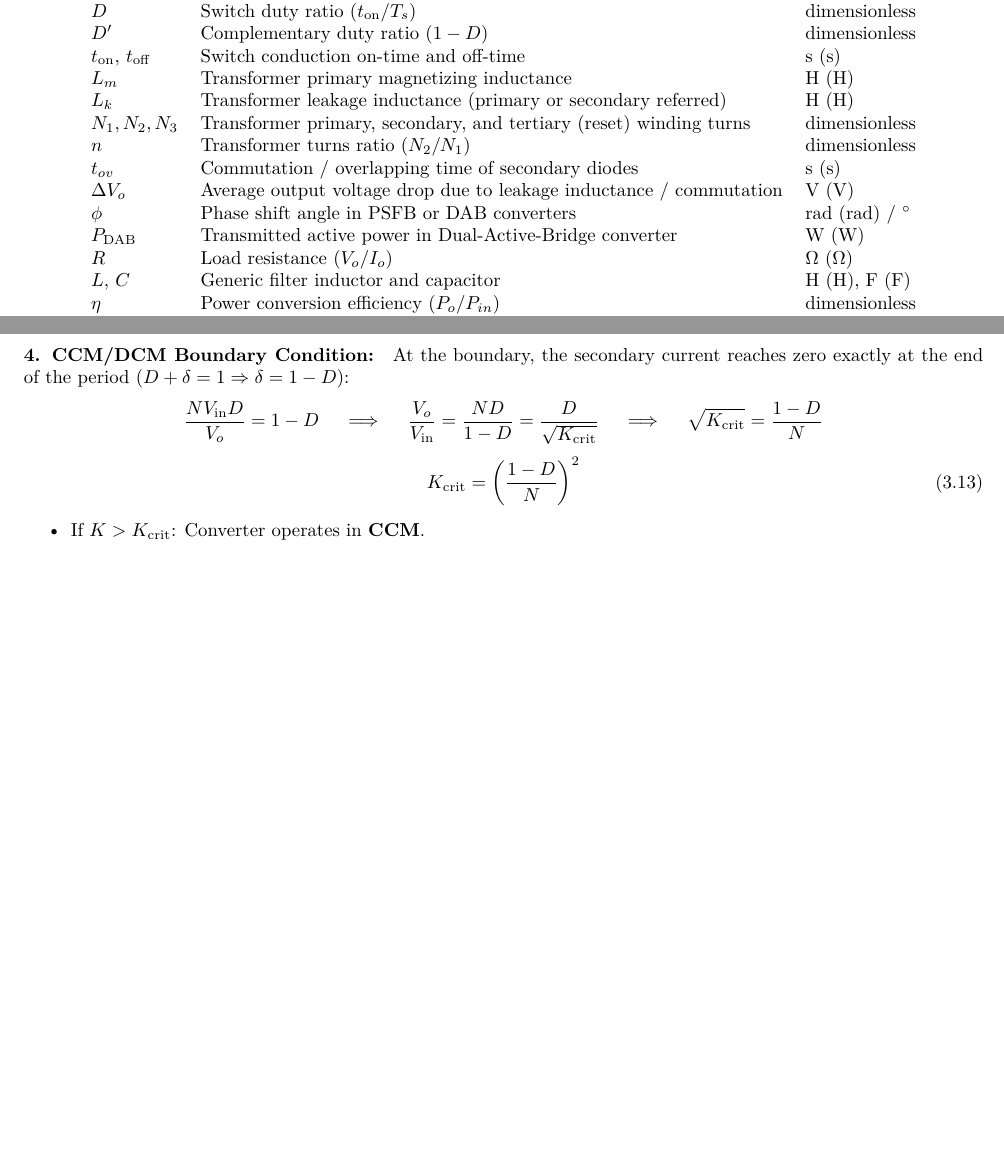
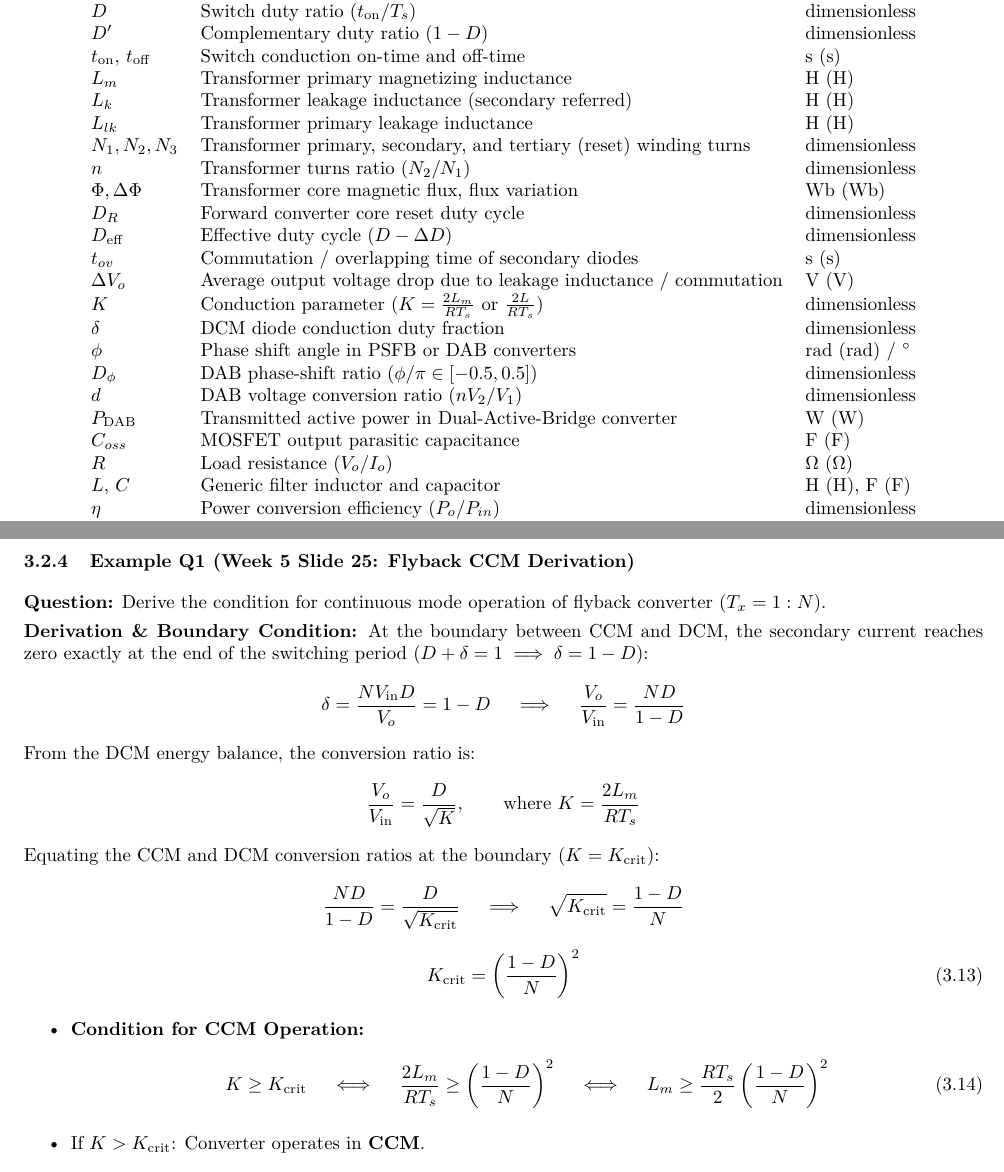
Before and after one commit to SimonSehested/2026-fall-formelsamlinger, a LaTeX document (Advanced Power Electronics/main_test2.tex, which reads Advanced Power Electronics/sources/00_symbols_and_notation_test2.tex, Advanced Power Electronics/sources/05_isolated_dcdc_test2.tex): two parts of pages 2 and 9 of 18 before the commit and two parts of pages 2 and 10 of 20 after it, joined at a grey line, cut so that both start at the same text, the shorter picture padded with empty space. Compiled offline with pdfLaTeX.

Commit message:
fix(ape): address review findings for isolated DC-DC chapter (diode stress, DAB Dphi notation, ZVS, symbols, Q1 label)

```diff
--- a/Advanced Power Electronics/sources/00_symbols_and_notation_test2.tex
+++ b/Advanced Power Electronics/sources/00_symbols_and_notation_test2.tex
@@ -36,13 +36,22 @@ $D$ & Switch duty ratio ($t_{\mathrm{on}}/T_s$) & dimensionless \\
 $D'$ & Complementary duty ratio ($1 - D$) & dimensionless \\
 $t_{\mathrm{on}},\, t_{\mathrm{off}}$ & Switch conduction on-time and off-time & \si{\second} (s) \\
 $L_m$ & Transformer primary magnetizing inductance & \si{\henry} (H) \\
-$L_k$ & Transformer leakage inductance (primary or secondary referred) & \si{\henry} (H) \\
+$L_k$ & Transformer leakage inductance (secondary referred) & \si{\henry} (H) \\
+$L_{lk}$ & Transformer primary leakage inductance & \si{\henry} (H) \\
 $N_1, N_2, N_3$ & Transformer primary, secondary, and tertiary (reset) winding turns & dimensionless \\
 $n$ & Transformer turns ratio ($N_2/N_1$) & dimensionless \\
+$\Phi, \Delta\Phi$ & Transformer core magnetic flux, flux variation & \si{\weber} (Wb) \\
+$D_R$ & Forward converter core reset duty cycle & dimensionless \\
+$D_{\mathrm{eff}}$ & Effective duty cycle ($D - \Delta D$) & dimensionless \\
 $t_{ov}$ & Commutation / overlapping time of secondary diodes & \si{\second} (s) \\
 $\Delta V_o$ & Average output voltage drop due to leakage inductance / commutation & \si{\volt} (V) \\
+$K$ & Conduction parameter ($K = \frac{2 L_m}{R T_s}$ or $\frac{2 L}{R T_s}$) & dimensionless \\
+$\delta$ & DCM diode conduction duty fraction & dimensionless \\
 $\phi$ & Phase shift angle in PSFB or DAB converters & \si{\radian} (rad) / $^\circ$ \\
+$D_\phi$ & DAB phase-shift ratio ($\phi/\pi \in [-0.5, 0.5]$) & dimensionless \\
+$d$ & DAB voltage conversion ratio ($n V_2 / V_1$) & dimensionless \\
 $P_{\mathrm{DAB}}$ & Transmitted active power in Dual-Active-Bridge converter & \si{\watt} (W) \\
+$C_{oss}$ & MOSFET output parasitic capacitance & \si{\farad} (F) \\
 $R$ & Load resistance ($V_o/I_o$) & \si{\ohm} ($\Omega$) \\
 $L,\, C$ & Generic filter inductor and capacitor & \si{\henry} (H), \si{\farad} (F) \\
 $\eta$ & Power conversion efficiency ($P_o/P_{in}$) & dimensionless \\
--- a/Advanced Power Electronics/sources/05_isolated_dcdc_test2.tex
+++ b/Advanced Power Electronics/sources/05_isolated_dcdc_test2.tex
@@ -115,15 +115,30 @@ Equating input power to load power $P_o = V_o^2 / R$ (assuming 100\% efficiency)
 I_{\mathrm{in}} = \frac{P_o}{V_{\mathrm{in}}} = \frac{V_o^2}{R V_{\mathrm{in}}} \quad \left(\text{\textbf{Never}} \text{ use the CCM formula } I_{\mathrm{in}} = \frac{N D}{1-D} I_o \text{ in DCM!}\right)
 \end{equation}
 
-\paragraph{4. CCM/DCM Boundary Condition:}
-At the boundary, the secondary current reaches zero exactly at the end of the period ($D + \delta = 1 \Rightarrow \delta = 1 - D$):
+\subsubsection{Example Q1 (Week 5 Slide 25: Flyback CCM Derivation)}
+\textbf{Question:} Derive the condition for continuous mode operation of flyback converter ($T_x = 1:N$).
+
+\textbf{Derivation \& Boundary Condition:}
+At the boundary between CCM and DCM, the secondary current reaches zero exactly at the end of the switching period ($D + \delta = 1 \implies \delta = 1 - D$):
 \[
-\frac{N V_{\mathrm{in}} D}{V_o} = 1 - D \quad\implies\quad \frac{V_o}{V_{\mathrm{in}}} = \frac{N D}{1 - D} = \frac{D}{\sqrt{K_{\mathrm{crit}}}} \quad\implies\quad \sqrt{K_{\mathrm{crit}}} = \frac{1-D}{N}
+\delta = \frac{N V_{\mathrm{in}} D}{V_o} = 1 - D \quad\implies\quad \frac{V_o}{V_{\mathrm{in}}} = \frac{N D}{1 - D}
+\]
+From the DCM energy balance, the conversion ratio is:
+\[
+\frac{V_o}{V_{\mathrm{in}}} = \frac{D}{\sqrt{K}}, \qquad \text{where } K = \frac{2 L_m}{R T_s}
+\]
+Equating the CCM and DCM conversion ratios at the boundary ($K = K_{\mathrm{crit}}$):
+\[
+\frac{N D}{1 - D} = \frac{D}{\sqrt{K_{\mathrm{crit}}}} \quad\implies\quad \sqrt{K_{\mathrm{crit}}} = \frac{1-D}{N}
 \]
 \begin{equation}
 K_{\mathrm{crit}} = \left(\frac{1 - D}{N}\right)^2
 \end{equation}
 \begin{itemize}
+  \item \textbf{Condition for CCM Operation:}
+  \begin{equation}
+  K \ge K_{\mathrm{crit}} \quad\iff\quad \frac{2 L_m}{R T_s} \ge \left(\frac{1-D}{N}\right)^2 \quad\iff\quad L_m \ge \frac{R T_s}{2}\left(\frac{1-D}{N}\right)^2
+  \end{equation}
   \item If $K > K_{\mathrm{crit}}$: Converter operates in \textbf{CCM}.
   \item If $K < K_{\mathrm{crit}}$: Converter operates in \textbf{DCM}.
   \item \textbf{To force DCM:} Decrease $K$ (i.e., choose a \emph{smaller} $L_m$, a \emph{higher} load resistance $R$, or a lower switching frequency $f_s$).
```
Also changed, not shown: Advanced Power Electronics/sources/test2_quick_lookup_tables.tex (+4 -3 lines), Advanced Power Electronics/sources/05_isolated_dcdc_test2.tex (20 more changed lines).
